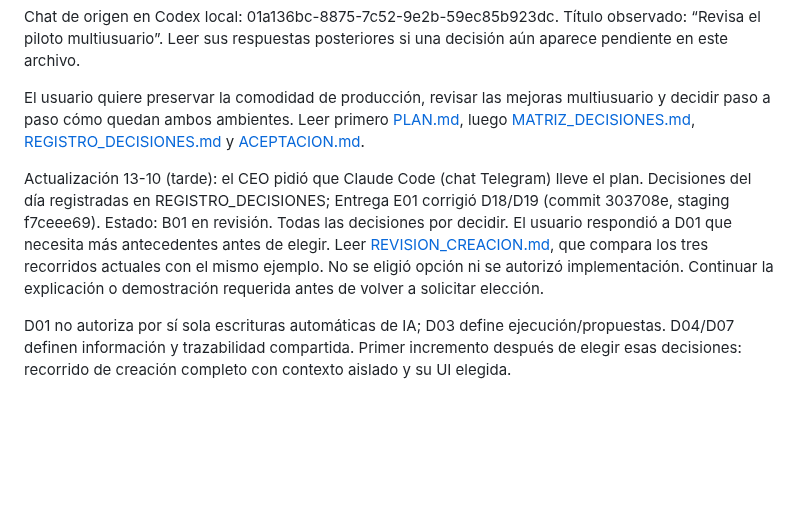
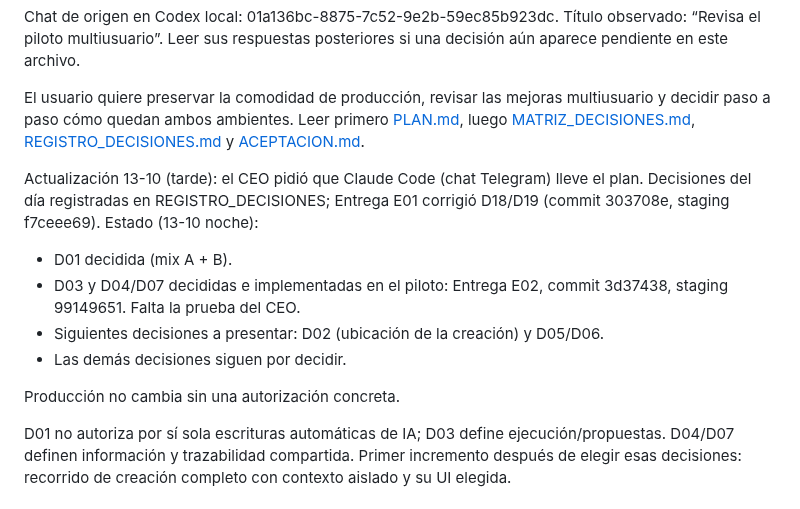
Before and after one commit to alvarogcl-glitch/DSTA-web, a Markdown page: docs/convergencia/CONTINUIDAD_AGENTES.md, the part around the change. Rendered like a GitHub page; blank space fills up the shorter version.

```diff
--- a/docs/convergencia/CONTINUIDAD_AGENTES.md
+++ b/docs/convergencia/CONTINUIDAD_AGENTES.md
@@ -8,7 +8,13 @@ Chat de origen en Codex local: 01a136bc-8875-7c52-9e2b-59ec85b923dc. Título obs
 
 El usuario quiere preservar la comodidad de producción, revisar las mejoras multiusuario y decidir paso a paso cómo quedan ambos ambientes. Leer primero [PLAN.md](PLAN.md), luego [MATRIZ_DECISIONES.md](MATRIZ_DECISIONES.md), [REGISTRO_DECISIONES.md](REGISTRO_DECISIONES.md) y [ACEPTACION.md](ACEPTACION.md).
 
-Actualización 13-10 (tarde): el CEO pidió que Claude Code (chat Telegram) lleve el plan. Decisiones del día registradas en REGISTRO_DECISIONES; Entrega E01 corrigió D18/D19 (commit 303708e, staging f7ceee69). Estado: B01 en revisión. Todas las decisiones por decidir. El usuario respondió a D01 que necesita más antecedentes antes de elegir. Leer [REVISION_CREACION.md](REVISION_CREACION.md), que compara los tres recorridos actuales con el mismo ejemplo. No se eligió opción ni se autorizó implementación. Continuar la explicación o demostración requerida antes de volver a solicitar elección.
+Actualización 13-10 (tarde): el CEO pidió que Claude Code (chat Telegram) lleve el plan. Decisiones del día registradas en REGISTRO_DECISIONES; Entrega E01 corrigió D18/D19 (commit 303708e, staging f7ceee69). Estado (13-10 noche):
+- D01 decidida (mix A + B).
+- D03 y D04/D07 decididas e implementadas en el piloto: Entrega E02, commit 3d37438, staging 99149651. Falta la prueba del CEO.
+- Siguientes decisiones a presentar: D02 (ubicación de la creación) y D05/D06.
+- Las demás decisiones siguen por decidir.
+
+Producción no cambia sin una autorización concreta.
 
 D01 no autoriza por sí sola escrituras automáticas de IA; D03 define ejecución/propuestas. D04/D07 definen información y trazabilidad compartida. Primer incremento después de elegir esas decisiones: recorrido de creación completo con contexto aislado y su UI elegida.
 
```
Also changed, not shown: docs/convergencia/REGISTRO_DECISIONES.md (+29 -0 lines).
